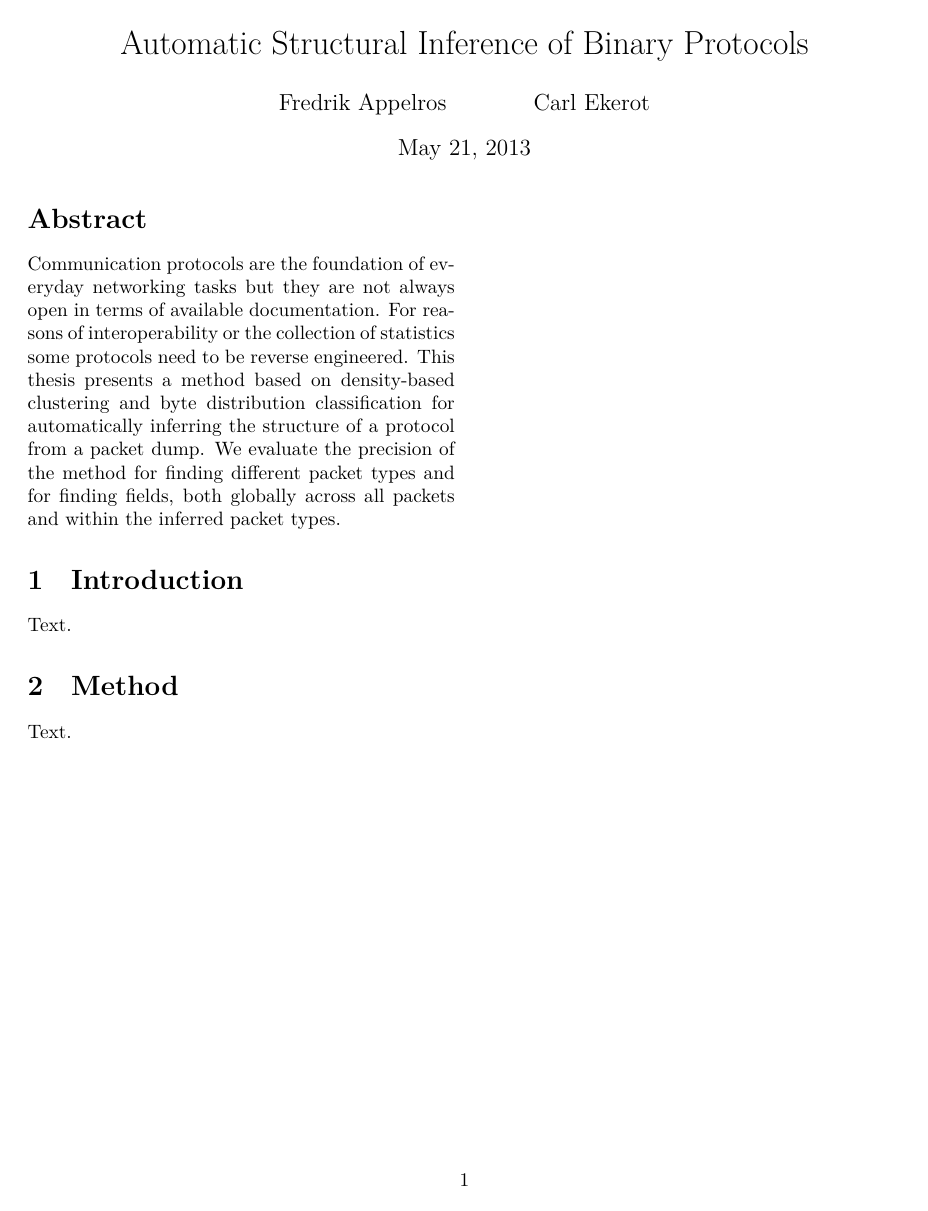
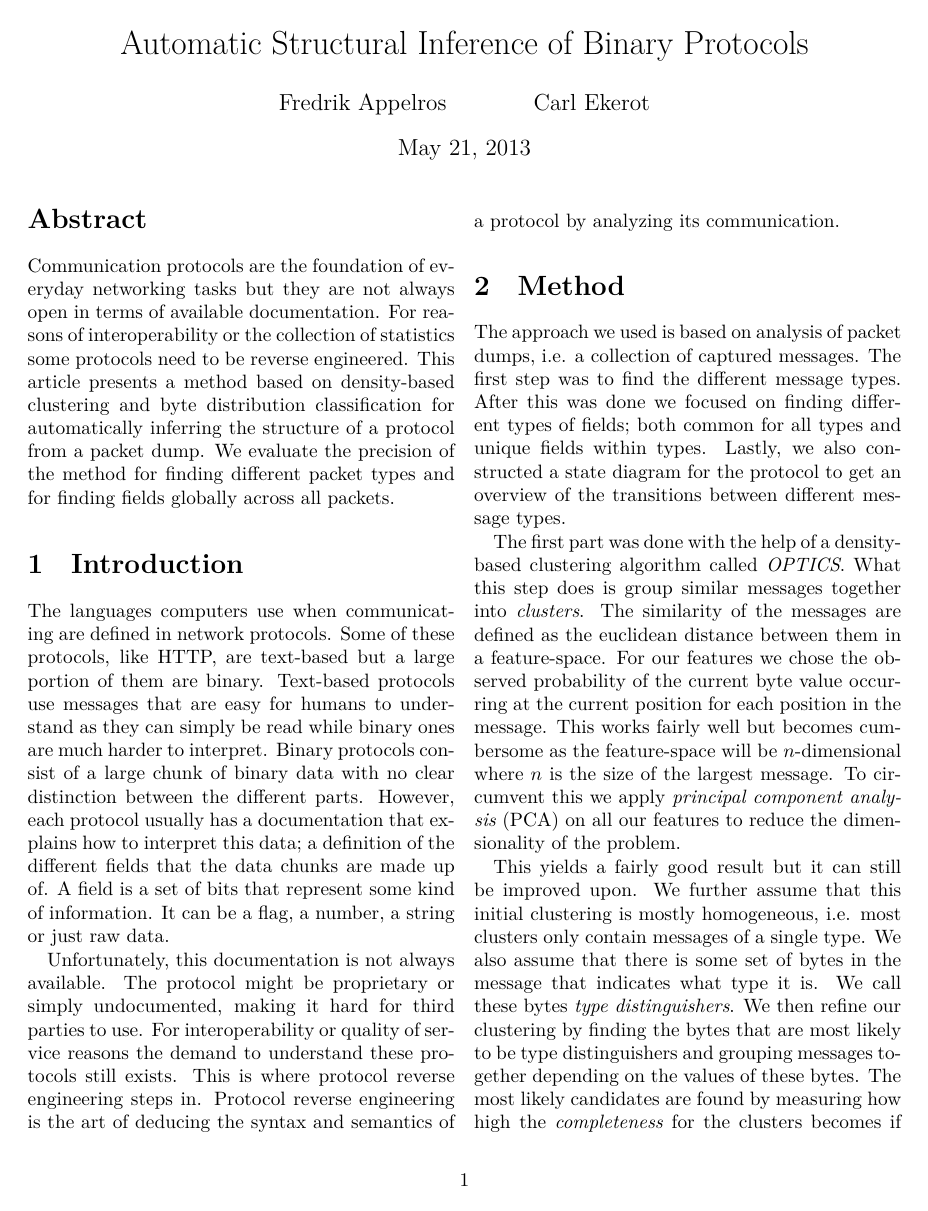
Before and after one commit to CarlEkerot/Exjobb, a LaTeX paper (doc/article.tex): the whole page before the commit and page 1 of 2 after it. Compiled offline with XeLaTeX.

Commit message:
First part of the method in the article done

```diff
--- a/doc/article.tex
+++ b/doc/article.tex
@@ -10,15 +10,56 @@
 Communication protocols are the foundation of everyday networking tasks but
 they are not always open in terms of available documentation. For reasons of
 interoperability or the collection of statistics some protocols need to be
-reverse engineered. This thesis presents a method based on density-based
+reverse engineered. This article presents a method based on density-based
 clustering and byte distribution classification for automatically inferring the
 structure of a protocol from a packet dump. We evaluate the precision of the
-method for finding different packet types and for finding fields, both globally
-across all packets and within the inferred packet types.
+method for finding different packet types and for finding fields globally
+across all packets.
 \end{abstract}
 
 \section{Introduction}
-Text.
+The languages computers use when communicating are defined in network protocols.
+Some of these protocols, like HTTP, are text-based but a large portion of them
+are binary. Text-based protocols use messages that are easy for humans to
+understand as they can simply be read while binary ones are much harder to
+interpret. Binary protocols consist of a large chunk of binary data with no
+clear distinction between the different parts. However, each protocol usually
+has a documentation that explains how to interpret this data; a definition of
+the different fields that the data chunks are made up of. A field is a set of
+bits that represent some kind of information. It can be a flag, a number, a
+string or just raw data.
+
+Unfortunately, this documentation is not always available. The protocol might
+be proprietary or simply undocumented, making it hard for third parties to use.
+For interoperability or quality of service reasons the demand to understand
+these protocols still exists. This is where protocol reverse engineering steps
+in. Protocol reverse engineering is the art of deducing the syntax and
+semantics of a protocol by analyzing its communication.
 
 \section{Method}
-Text.
+The approach we used is based on analysis of packet dumps, i.e. a collection
+of captured messages. The first step was to find the different message types.
+After this was done we focused on finding different types of fields; both
+common for all types and unique fields within types. Lastly, we also
+constructed a state diagram for the protocol to get an overview of the
+transitions between different message types.
+
+The first part was done with the help of a density-based clustering algorithm
+called \emph{OPTICS}. What this step does is group similar messages together into
+\emph{clusters}. The similarity of the messages are defined as the euclidean
+distance between them in a feature-space. For our features we chose the
+observed probability of the current byte value occurring at the current
+position for each position in the message. This works fairly well but becomes
+cumbersome as the feature-space will be $n$-dimensional where $n$ is the size
+of the largest message. To circumvent this we apply
+\emph{principal component analysis} (PCA) on all our features to reduce the
+dimensionality of the problem.
+
+This yields a fairly good result but it can still be improved upon. We further
+assume that this initial clustering is mostly homogeneous, i.e. most clusters
+only contain messages of a single type. We also assume that there is some set
+of bytes in the message that indicates what type it is. We call these bytes
+\emph{type distinguishers}. We then refine our clustering by finding the bytes
+that are most likely to be type distinguishers and grouping messages together
+depending on the values of these bytes. The most likely candidates are found by
+measuring how high the \emph{completeness} for the clusters becomes if they are
```
Also changed, not shown: doc/article.tex (11 more changed lines).
